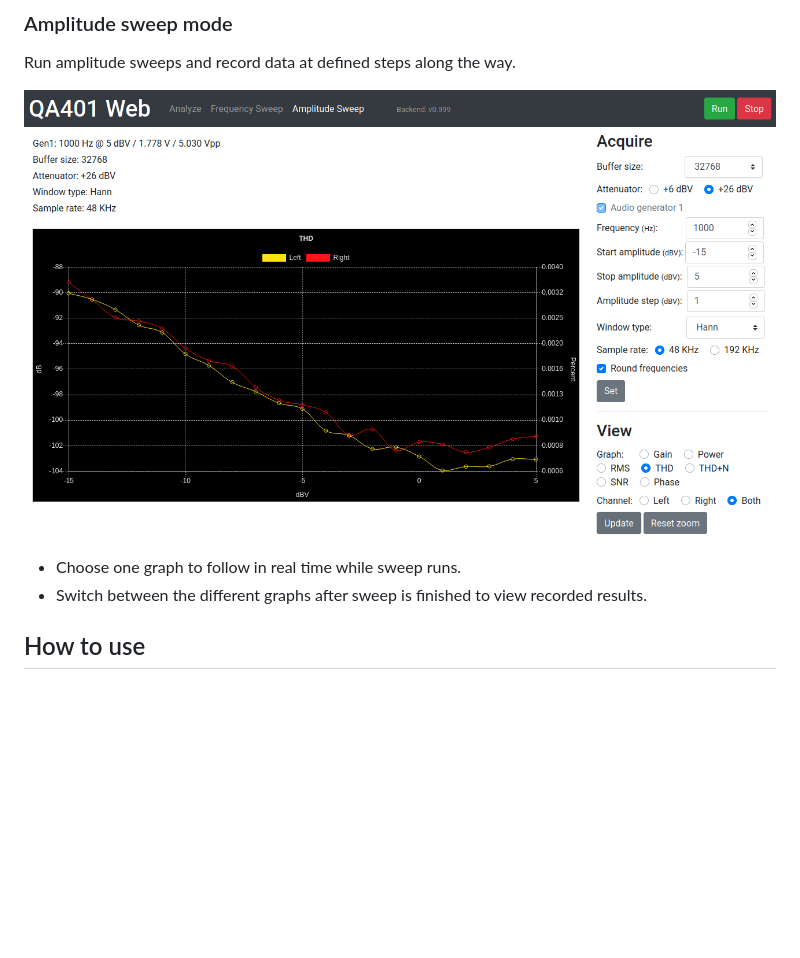
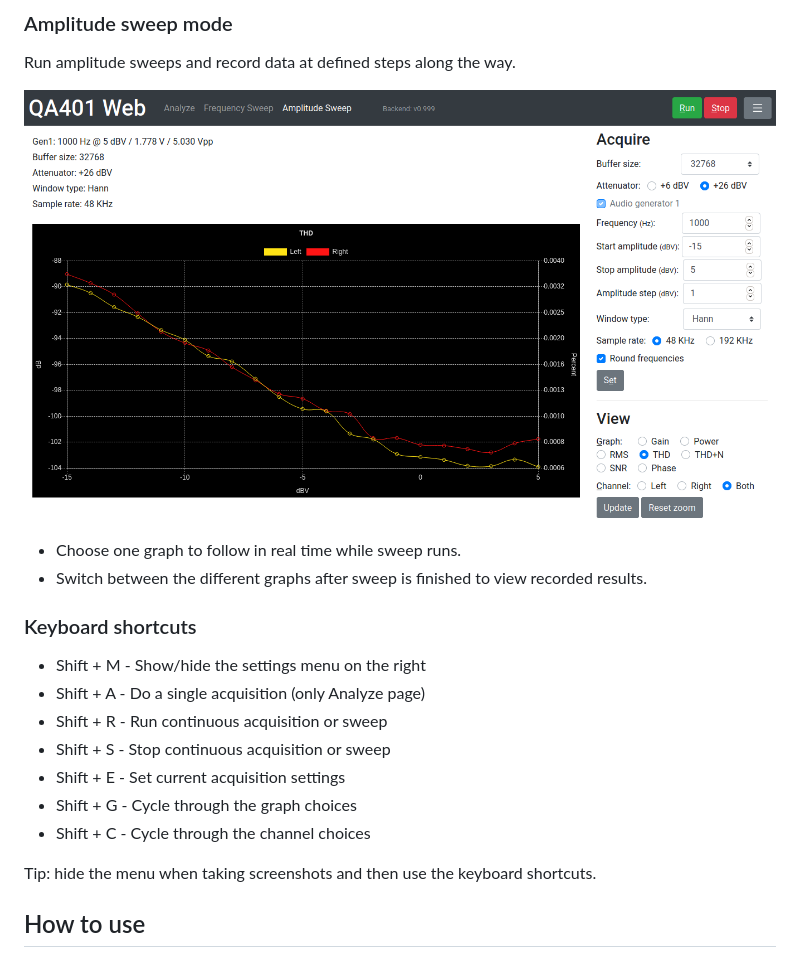
Before and after one commit to blurpy/qa401w, a Markdown page: README.md, the part around the change. Drawn GitHub-style; pictures changed too: img/qa401w-sweep-amplitude.png; blank space fills up the shorter version.

Commit message:
Update screenshots and readme with latest changes

```diff
--- a/README.md
+++ b/README.md
@@ -44,6 +44,19 @@ Run amplitude sweeps and record data at defined steps along the way.
 * Switch between the different graphs after sweep is finished to view recorded results.
 
 
+### Keyboard shortcuts
+
+* Shift + M - Show/hide the settings menu on the right
+* Shift + A - Do a single acquisition (only Analyze page)
+* Shift + R - Run continuous acquisition or sweep
+* Shift + S - Stop continuous acquisition or sweep
+* Shift + E - Set current acquisition settings
+* Shift + G - Cycle through the graph choices
+* Shift + C - Cycle through the channel choices
+
+Tip: hide the menu when taking screenshots and then use the keyboard shortcuts.
+
+
 ## How to use
 
 1. [Download](https://github.com/QuantAsylum/QA401H/releases) and start QA401H v0.998 or newer.
```
Also changed, not shown: img/qa401w-analyze-frequency.png, img/qa401w-analyze-time.png, img/qa401w-sweep-frequency.png.
